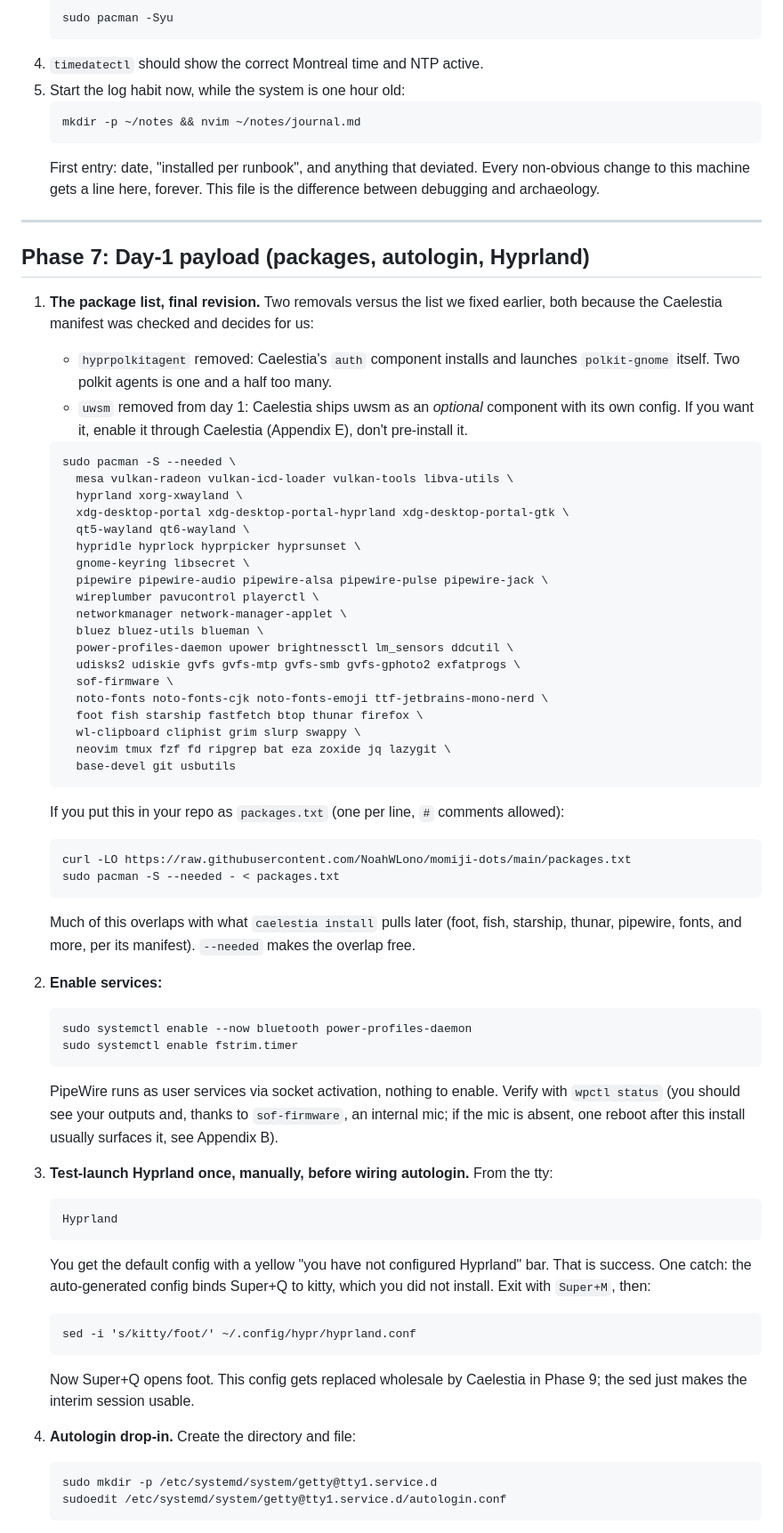
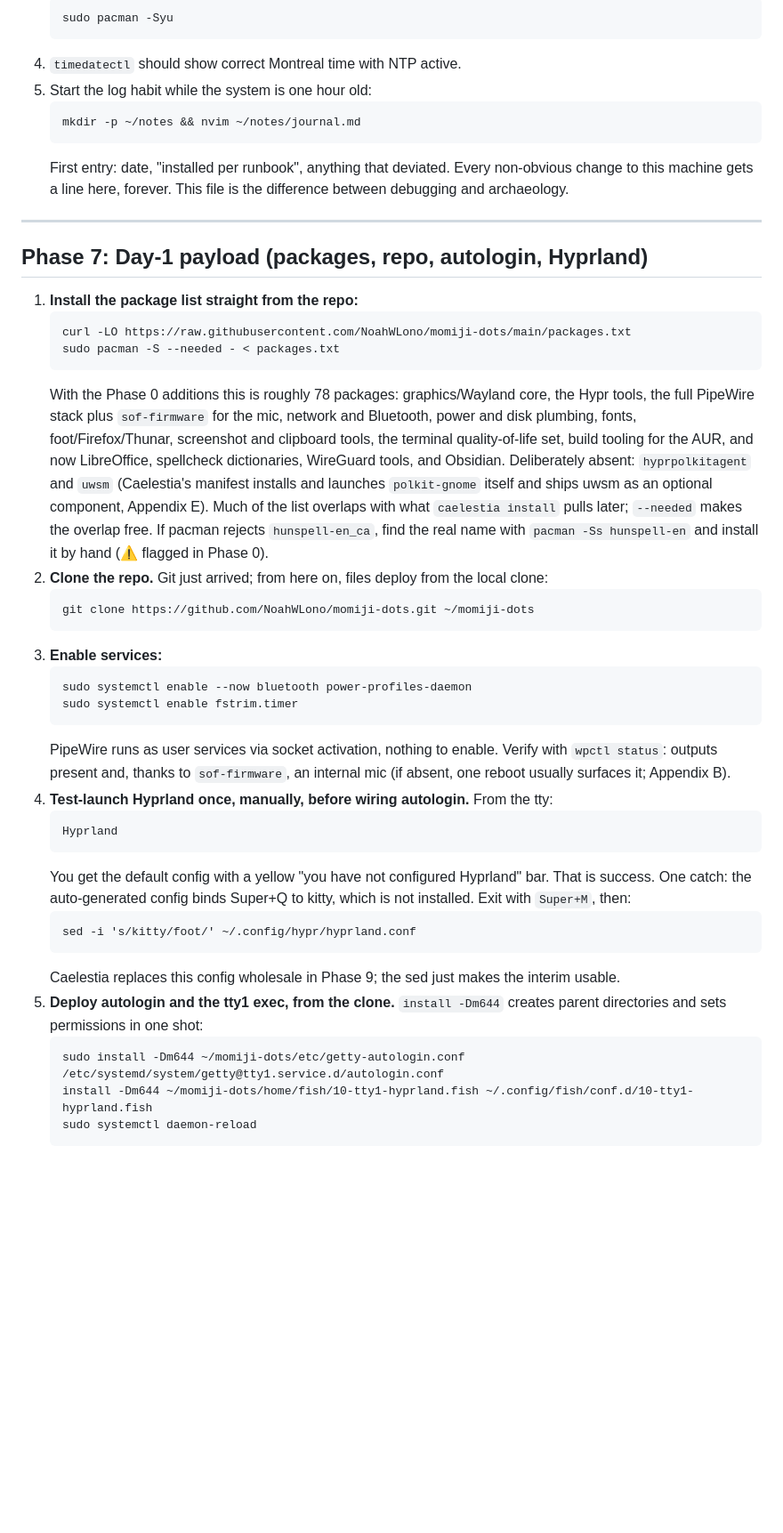
Before and after one commit to NoahWLono/momiji-dots, a Markdown page: RUNBOOK.md, the part around one of its changes. Shown at 89% size. Rendered like a GitHub page; blank space fills up the shorter version.

Commit message:
runbook v2: office suite, vpn, obsidian, app acquisition phase

````diff
--- a/RUNBOOK.md
+++ b/RUNBOOK.md
@@ -224,68 +233,45 @@ arch-chroot /mnt
    ```
    sudo pacman -Syu
    ```
-4. `timedatectl` should show the correct Montreal time and NTP active.
-5. Start the log habit now, while the system is one hour old:
+4. `timedatectl` should show correct Montreal time with NTP active.
+5. Start the log habit while the system is one hour old:
    ```
    mkdir -p ~/notes && nvim ~/notes/journal.md
    ```
-   First entry: date, "installed per runbook", and anything that deviated. Every non-obvious change to this machine gets a line here, forever. This file is the difference between debugging and archaeology.
+   First entry: date, "installed per runbook", anything that deviated. Every non-obvious change to this machine gets a line here, forever. This file is the difference between debugging and archaeology.
 
 ---
 
-## Phase 7: Day-1 payload (packages, autologin, Hyprland)
+## Phase 7: Day-1 payload (packages, repo, autologin, Hyprland)
 
-1. **The package list, final revision.** Two removals versus the list we fixed earlier, both because the Caelestia manifest was checked and decides for us:
-   - `hyprpolkitagent` removed: Caelestia's `auth` component installs and launches `polkit-gnome` itself. Two polkit agents is one and a half too many.
-   - `uwsm` removed from day 1: Caelestia ships uwsm as an *optional* component with its own config. If you want it, enable it through Caelestia (Appendix E), don't pre-install it.
-
-   ```
-   sudo pacman -S --needed \
-     mesa vulkan-radeon vulkan-icd-loader vulkan-tools libva-utils \
-     hyprland xorg-xwayland \
-     xdg-desktop-portal xdg-desktop-portal-hyprland xdg-desktop-portal-gtk \
-     qt5-wayland qt6-wayland \
-     hypridle hyprlock hyprpicker hyprsunset \
-     gnome-keyring libsecret \
-     pipewire pipewire-audio pipewire-alsa pipewire-pulse pipewire-jack \
-     wireplumber pavucontrol playerctl \
-     networkmanager network-manager-applet \
-     bluez bluez-utils blueman \
-     power-profiles-daemon upower brightnessctl lm_sensors ddcutil \
-     udisks2 udiskie gvfs gvfs-mtp gvfs-smb gvfs-gphoto2 exfatprogs \
-     sof-firmware \
-     noto-fonts noto-fonts-cjk noto-fonts-emoji ttf-jetbrains-mono-nerd \
-     foot fish starship fastfetch btop thunar firefox \
-     wl-clipboard cliphist grim slurp swappy \
-     neovim tmux fzf fd ripgrep bat eza zoxide jq lazygit \
-     base-devel git usbutils
-   ```
-   If you put this in your repo as `packages.txt` (one per line, `#` comments allowed):
+1. **Install the package list straight from the repo:**
    ```
    curl -LO https://raw.githubusercontent.com/NoahWLono/momiji-dots/main/packages.txt
    sudo pacman -S --needed - < packages.txt
    ```
-   Much of this overlaps with what `caelestia install` pulls later (foot, fish, starship, thunar, pipewire, fonts, and more, per its manifest). `--needed` makes the overlap free.
-
-2. **Enable services:**
+   With the Phase 0 additions this is roughly 78 packages: graphics/Wayland core, the Hypr tools, the full PipeWire stack plus `sof-firmware` for the mic, network and Bluetooth, power and disk plumbing, fonts, foot/Firefox/Thunar, screenshot and clipboard tools, the terminal quality-of-life set, build tooling for the AUR, and now LibreOffice, spellcheck dictionaries, WireGuard tools, and Obsidian. Deliberately absent: `hyprpolkitagent` and `uwsm` (Caelestia's manifest installs and launches `polkit-gnome` itself and ships uwsm as an optional component, Appendix E). Much of the list overlaps with what `caelestia install` pulls later; `--needed` makes the overlap free. If pacman rejects `hunspell-en_ca`, find the real name with `pacman -Ss hunspell-en` and install it by hand (⚠ flagged in Phase 0).
+2. **Clone the repo.** Git just arrived; from here on, files deploy from the local clone:
+   ```
+   git clone https://github.com/NoahWLono/momiji-dots.git ~/momiji-dots
+   ```
+3. **Enable services:**
    ```
    sudo systemctl enable --now bluetooth power-profiles-daemon
    sudo systemctl enable fstrim.timer
    ```
-   PipeWire runs as user services via socket activation, nothing to enable. Verify with `wpctl status` (you should see your outputs and, thanks to `sof-firmware`, an internal mic; if the mic is absent, one reboot after this install usually surfaces it, see Appendix B).
-
-3. **Test-launch Hyprland once, manually, before wiring autologin.** From the tty:
+   PipeWire runs as user services via socket activation, nothing to enable. Verify with `wpctl status`: outputs present and, thanks to `sof-firmware`, an internal mic (if absent, one reboot usually surfaces it; Appendix B).
+4. **Test-launch Hyprland once, manually, before wiring autologin.** From the tty:
    ```
    Hyprland
    ```
-   You get the default config with a yellow "you have not configured Hyprland" bar. That is success. One catch: the auto-generated config binds Super+Q to kitty, which you did not install. Exit with `Super+M`, then:
+   You get the default config with a yellow "you have not configured Hyprland" bar. That is success. One catch: the auto-generated config binds Super+Q to kitty, which is not installed. Exit with `Super+M`, then:
    ```
    sed -i 's/kitty/foot/' ~/.config/hypr/hyprland.conf
    ```
-   Now Super+Q opens foot. This config gets replaced wholesale by Caelestia in Phase 9; the sed just makes the interim session usable.
-
-4. **Autologin drop-in.** Create the directory and file:
+   Caelestia replaces this config wholesale in Phase 9; the sed just makes the interim usable.
+5. **Deploy autologin and the tty1 exec, from the clone.** `install -Dm644` creates parent directories and sets permissions in one shot:
    ```
-   sudo mkdir -p /etc/systemd/system/getty@tty1.service.d
-   sudoedit /etc/systemd/system/getty@tty1.service.d/autologin.conf
+   sudo install -Dm644 ~/momiji-dots/etc/getty-autologin.conf /etc/systemd/system/getty@tty1.service.d/autologin.conf
+   install -Dm644 ~/momiji-dots/home/fish/10-tty1-hyprland.fish ~/.config/fish/conf.d/10-tty1-hyprland.fish
+   sudo systemctl daemon-reload
    ```
````
Also changed, not shown: other parts of RUNBOOK.md (+151 -143 lines).
